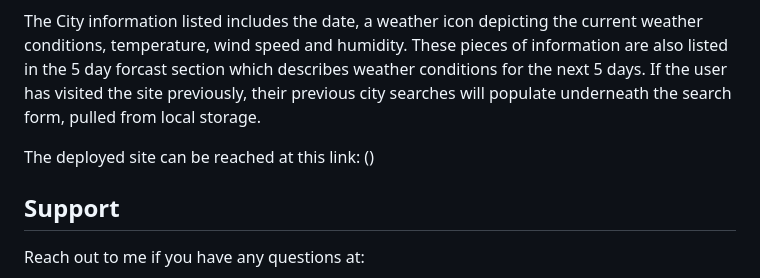
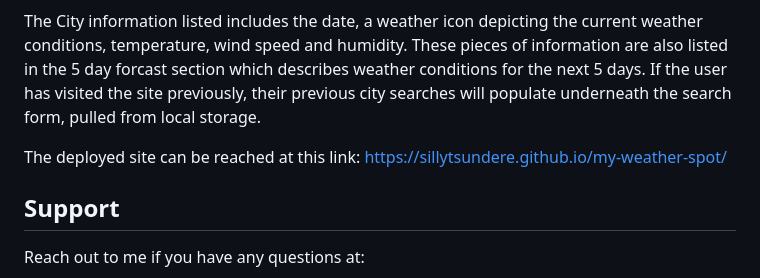
Before and after one commit to sillytsundere/my-weather-spot, a Markdown page: README.md, the part around the change. GitHub-like rendering.

Commit message:
added link to readme for deployed site

```diff
--- a/README.md
+++ b/README.md
@@ -21,7 +21,7 @@ To use this app, once on the homepage a user will type a desired city into the s
 
 The City information listed includes the date, a weather icon depicting the current weather conditions, temperature, wind speed and humidity. These pieces of information are also listed in the 5 day forcast section which describes weather conditions for the next 5 days. If the user has visited the site previously, their previous city searches will populate underneath the search form, pulled from local storage.
 
-The deployed site can be reached at this link: ()
+The deployed site can be reached at this link: https://sillytsundere.github.io/my-weather-spot/
 
 ## Support
 
```
